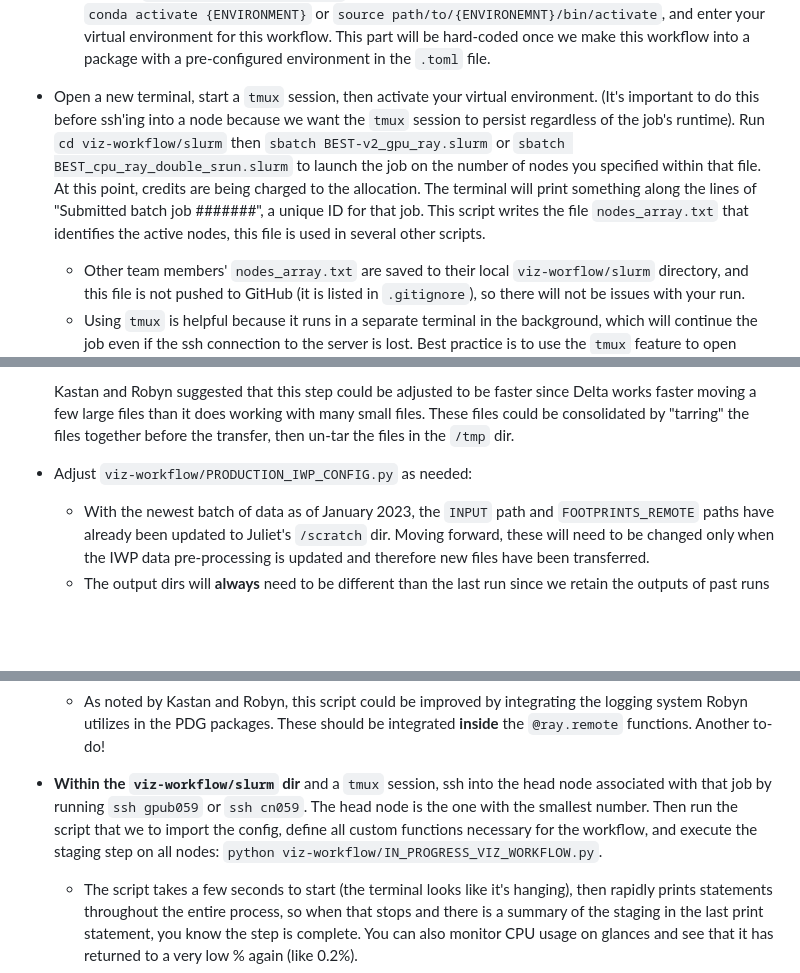
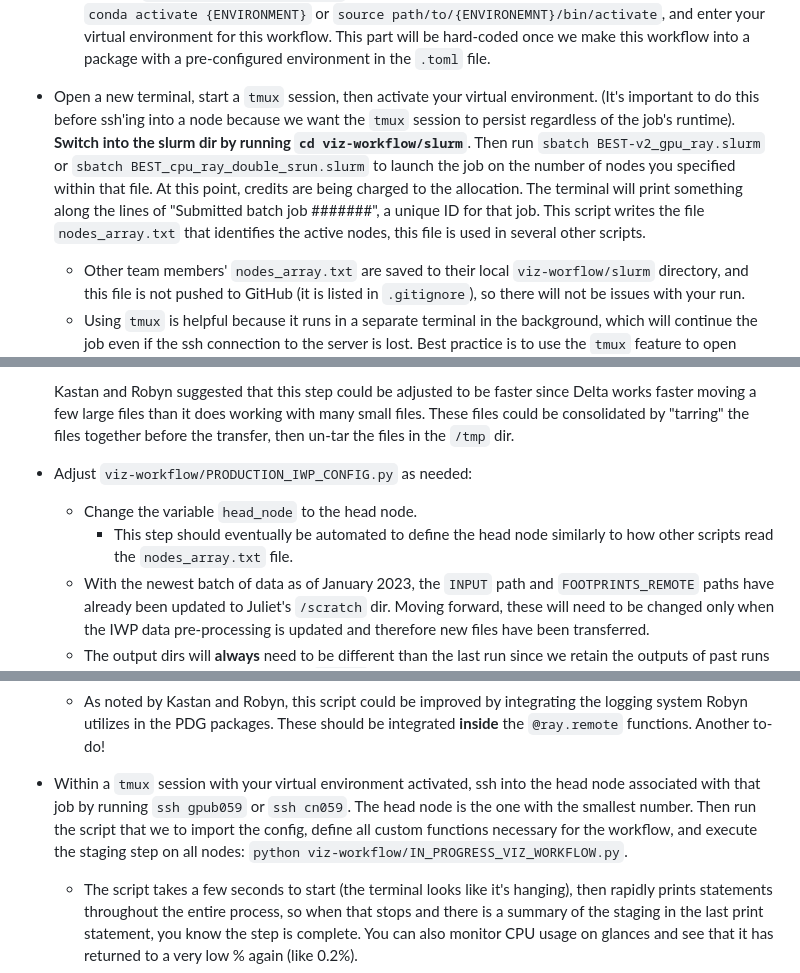
Before and after one commit to PermafrostDiscoveryGateway/viz-info, a Markdown page: 09_iwp-workflow.md, 3 parts joined by grey strips. GitHub-like rendering; blank space fills up the shorter version.

Commit message:
updated iwp documentation after learning from last test run about id it is important to be in slurm dir for each script, also added step to updated filepath for merged staged files after merge to feed into raster step

```diff
--- a/09_iwp-workflow.md
+++ b/09_iwp-workflow.md
@@ -27,7 +27,7 @@ The ice wedge polygons dataset is very large, so we use `ray` to run the workflo
     - Look at the line `#SBATCH --account={ACCOUNT NAME}` and enter the account name for the appropriate allocation. Note that our allocations come with GPU and CPU counterparts that are billed separately. Use CPU when ample hours are available. CPU has smaller `/tmp` local SSD (about half as much as GPU `/tmp`) which is a downside. If we need more space on `/tmp` than normal or are running low on compute hours, use GPU. Note that we do __not__ store these private account names on GitHub, so pay attention to this line when you are pushing.
     - Find the `# global settings section` in the GPU script, or just scroll down the CPU script, to find `conda activate {ENVIRONMENT}` or `source path/to/{ENVIRONEMNT}/bin/activate`, and enter your virtual environment for this workflow. This part will be hard-coded once we make this workflow into a package with a pre-configured environment in the `.toml` file.
 
-- Open a new terminal, start a `tmux` session, then activate your virtual environment. (It's important to do this before ssh'ing into a node because we want the `tmux` session to persist regardless of the job's runtime). Run `cd viz-workflow/slurm` then `sbatch BEST-v2_gpu_ray.slurm` or `sbatch BEST_cpu_ray_double_srun.slurm` to launch the job on the number of nodes you specified within that file. At this point, credits are being charged to the allocation. The terminal will print something along the lines of "Submitted batch job #######", a unique ID for that job. This script writes the file `nodes_array.txt` that identifies the active nodes, this file is used in several other scripts.
+- Open a new terminal, start a `tmux` session, then activate your virtual environment. (It's important to do this before ssh'ing into a node because we want the `tmux` session to persist regardless of the job's runtime). **Switch into the slurm dir by running `cd viz-workflow/slurm`**. Then run `sbatch BEST-v2_gpu_ray.slurm` or `sbatch BEST_cpu_ray_double_srun.slurm` to launch the job on the number of nodes you specified within that file. At this point, credits are being charged to the allocation. The terminal will print something along the lines of "Submitted batch job #######", a unique ID for that job. This script writes the file `nodes_array.txt` that identifies the active nodes, this file is used in several other scripts.
     - Other team members' `nodes_array.txt` are saved to their local `viz-worflow/slurm` directory, and this file is not pushed to GitHub (it is listed in `.gitignore`), so there will not be issues with your run.
     - Using `tmux` is helpful because it runs in a separate terminal in the background, which will continue the job even if the ssh connection to the server is lost. Best practice is to use the `tmux` feature to open multiple terminals at once with different panes so they are all visible in synchrony. Naming the terminals is very helpful.
 
@@ -51,6 +51,8 @@ The ice wedge polygons dataset is very large, so we use `ray` to run the workflo
     Kastan and Robyn suggested that this step could be adjusted to be faster since Delta works faster moving a few large files than it does working with many small files. These files could be consolidated by "tarring" the files together before the transfer, then un-tar the files in the `/tmp` dir.
 
 - Adjust `viz-workflow/PRODUCTION_IWP_CONFIG.py` as needed:
+    - Change the variable `head_node` to the head node.
+        - This step should eventually be automated to define the head node similarly to how other scripts read the `nodes_array.txt` file.
     - With the newest batch of data as of January 2023, the `INPUT` path and `FOOTPRINTS_REMOTE` paths have already been updated to Juliet's `/scratch` dir. Moving forward, these will need to be changed only when the IWP data pre-processing is updated and therefore new files have been transferred.
     - The output dirs will __always__ need to be different than the last run since we retain the outputs of past runs and do not overwrite them. So the `OUTPUT` path (which serves as the _start_ of the path for all output files) includes a variable `output_subdir` in this script which should be changed to something unique, such as any subfolders the user wants the data to be wirtten to, with the last subfolder representing the date. (Note for automation: `subprocess` could be used to automatically name a folder with the date, but since runs will likely go overnight, using `subprocess` would split the output of one run into 2 folders.)
         - Note: subfolders in the paths will automatically be created if they do not already exist in `/scratch`. Subfolders in `/tmp` will _not_ automatically be created.
@@ -86,7 +88,7 @@ The ice wedge polygons dataset is very large, so we use `ray` to run the workflo
     - In the code chunk above, only uncomment the first step, `step0_staging()`, then save the script. _After_ we run this script and transfer those to `/scratch` and merge them, _then_ we can return to this script and uncomment the next step: `step2_raster_highest()`. Kastan noted that steps 1-4 should run one after another but this has not happened yet due to the workflow not yet being able to execute 3d-tiling (because we do not have a step built into the way workflow to build the 3D tileset hierarchy, which means that we create the b3dm tiles, but not the json we need to view them correctly on the map), errors, and very slow processing in geotiff creation especially.
     - As noted by Kastan and Robyn, this script could be improved by integrating the logging system Robyn utilizes in the PDG packages. These should be integrated __inside__ the `@ray.remote` functions. Another to-do!
 
--  **Within the `viz-workflow/slurm` dir** and a `tmux` session, ssh into the head node associated with that job by running `ssh gpub059` or `ssh cn059`. The head node is the one with the smallest number. Then run the script that we to import the config, define all custom functions necessary for the workflow, and execute the staging step on all nodes: `python viz-workflow/IN_PROGRESS_VIZ_WORKFLOW.py`.
+-  Within a `tmux` session with your virtual environment activated, ssh into the head node associated with that job by running `ssh gpub059` or `ssh cn059`. The head node is the one with the smallest number. Then run the script that we to import the config, define all custom functions necessary for the workflow, and execute the staging step on all nodes: `python viz-workflow/IN_PROGRESS_VIZ_WORKFLOW.py`.
     - The script takes a few seconds to start (the terminal looks like it's hanging), then rapidly prints statements throughout the entire process, so when that stops and there is a summary of the staging in the last print statement, you know the step is complete. You can also monitor CPU usage on glances and see that it has returned to a very low % again (like 0.2%).
 
 -  In a separate terminal, while ssh'ed into any of the nodes running the job, and with your virtual environment activated, run `glances` to track memory usage and such as the script runs. This helps troubleshoot things like memory leaks. You can determine if issues are related to the network connection and `iowait`, or the code itself.
```
Also changed, not shown: other parts of 09_iwp-workflow.md (+1 -1 lines).
